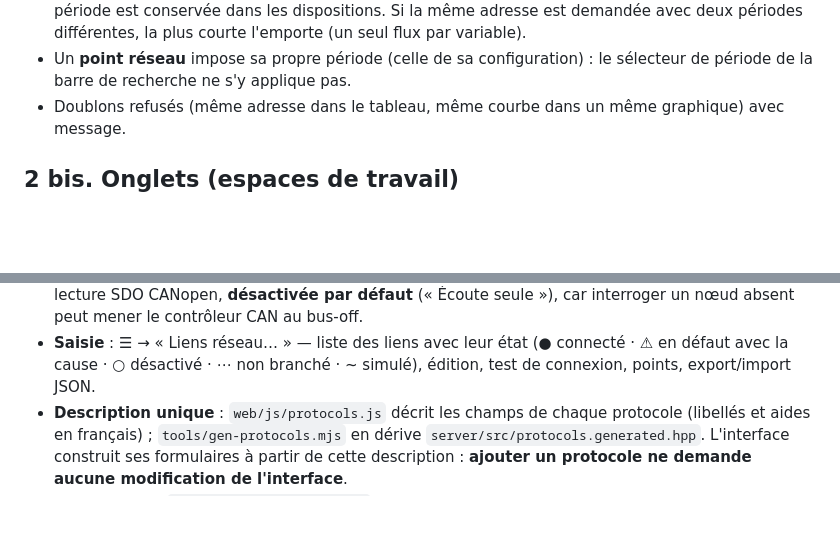
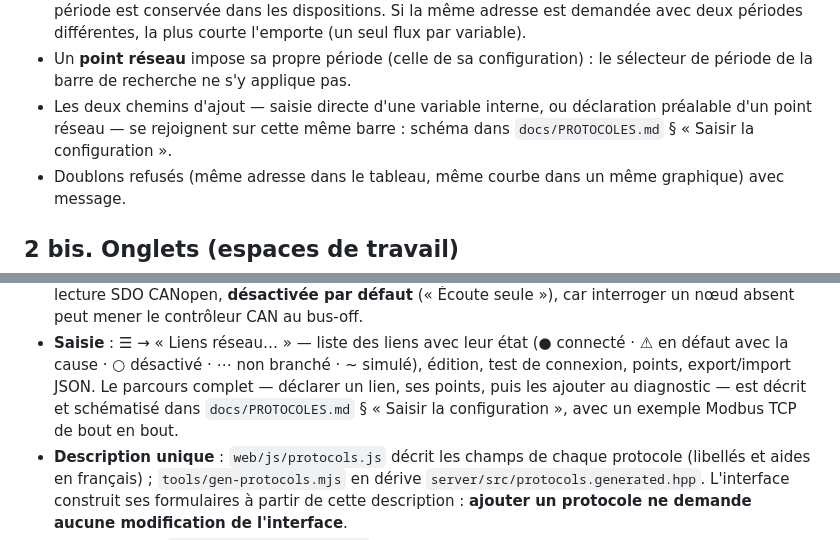
Before and after one commit to david85fr/Diagweb, a Markdown page: docs/SPECS.md, 2 parts joined by grey strips. Drawn GitHub-style; blank space fills up the shorter version.

```diff
--- a/docs/SPECS.md
+++ b/docs/SPECS.md
@@ -58,6 +58,9 @@ pour les familles PLC, normalisé en majuscules) :
   variable).
 - Un **point réseau** impose sa propre période (celle de sa configuration) :
   le sélecteur de période de la barre de recherche ne s'y applique pas.
+- Les deux chemins d'ajout — saisie directe d'une variable interne, ou
+  déclaration préalable d'un point réseau — se rejoignent sur cette même
+  barre : schéma dans `docs/PROTOCOLES.md` § « Saisir la configuration ».
 - Doublons refusés (même adresse dans le tableau, même courbe dans un même
   graphique) avec message.
 
@@ -427,6 +430,9 @@ Spécification détaillée : `docs/PROTOCOLES.md`. En résumé :
 - **Saisie** : ☰ → « Liens réseau… » — liste des liens avec leur état
   (● connecté · ⚠ en défaut avec la cause · ○ désactivé · ⋯ non branché ·
   ~ simulé), édition, test de connexion, points, export/import JSON.
+  Le parcours complet — déclarer un lien, ses points, puis les ajouter au
+  diagnostic — est décrit et schématisé dans `docs/PROTOCOLES.md`
+  § « Saisir la configuration », avec un exemple Modbus TCP de bout en bout.
 - **Description unique** : `web/js/protocols.js` décrit les champs de chaque
   protocole (libellés et aides en français) ; `tools/gen-protocols.mjs` en
   dérive `server/src/protocols.generated.hpp`. L'interface construit ses
```
Also changed, not shown: docs/PROTOCOLES.md (+95 -9 lines).
